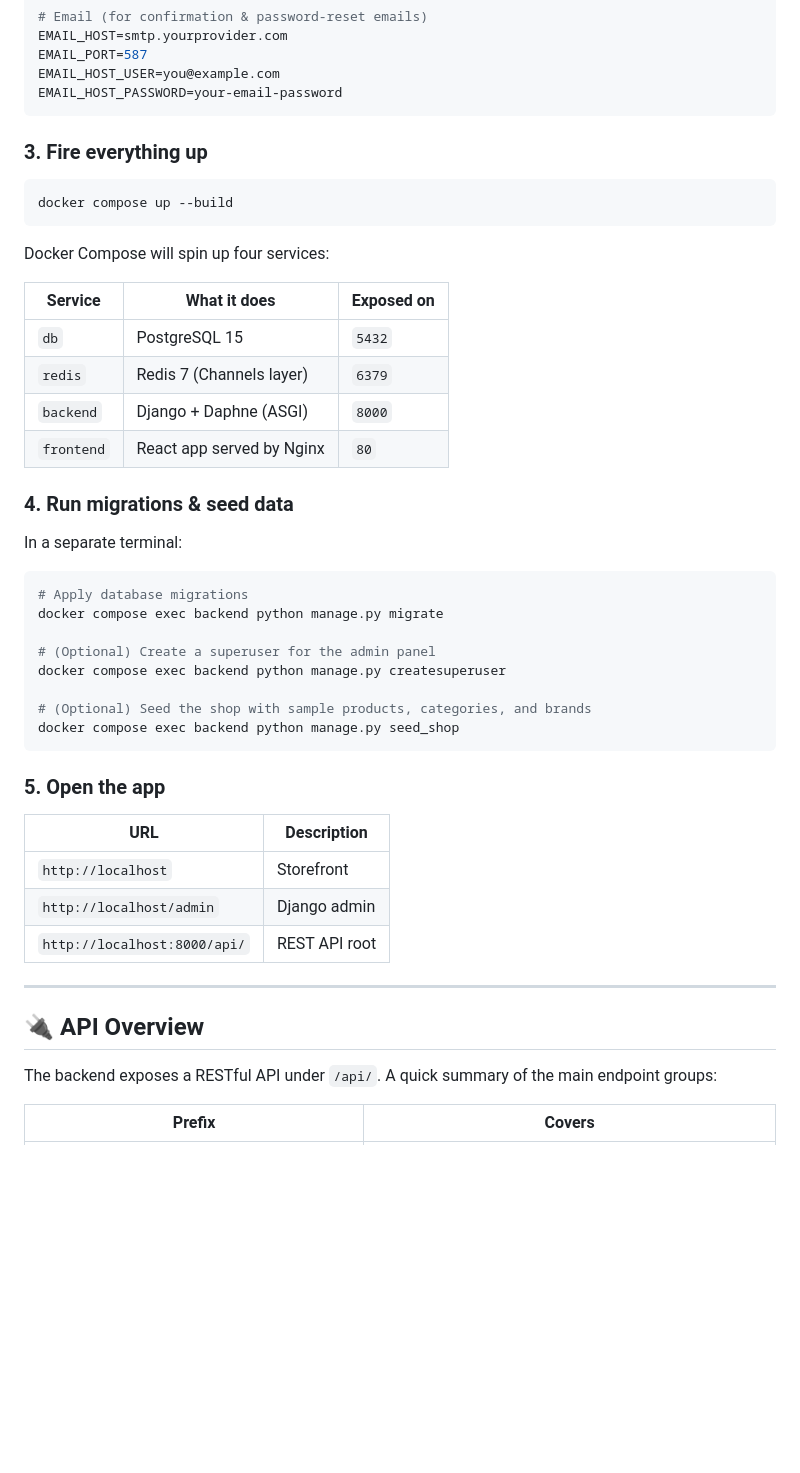
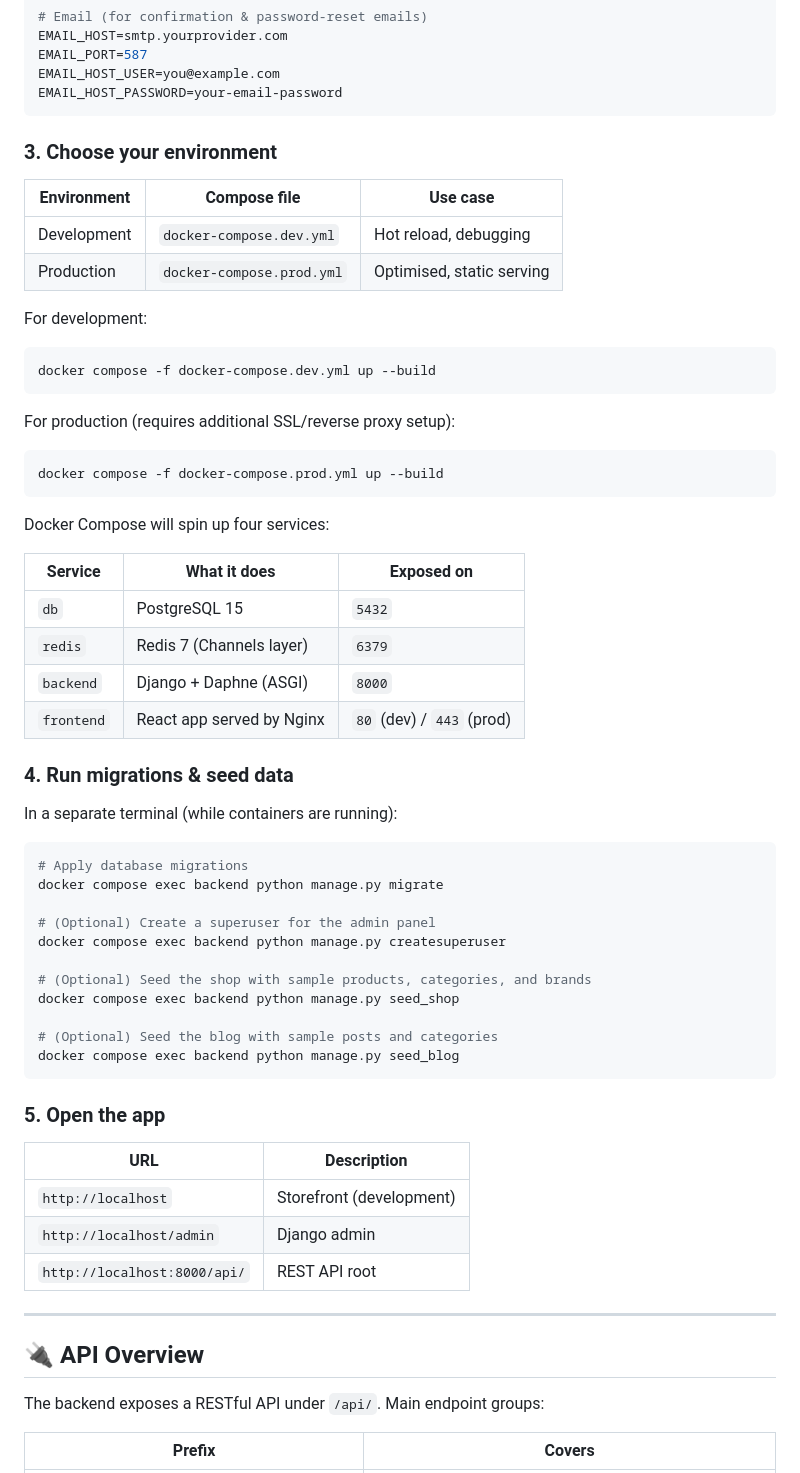
Before and after one commit to amirhamidi2001/tablogenix-ecommerce, a Markdown page: README.md, the part around one of its changes. Rendered like a GitHub page; blank space fills up the shorter version.

````diff
--- a/README.md
+++ b/README.md
@@ -131,10 +148,23 @@ EMAIL_HOST_USER=you@example.com
 EMAIL_HOST_PASSWORD=your-email-password
 ```
 
-### 3. Fire everything up
+### 3. Choose your environment
+
+| Environment | Compose file                    | Use case                  |
+|-------------|---------------------------------|---------------------------|
+| Development | `docker-compose.dev.yml`        | Hot reload, debugging     |
+| Production  | `docker-compose.prod.yml`       | Optimised, static serving |
+
+For development:
 
 ```bash
-docker compose up --build
+docker compose -f docker-compose.dev.yml up --build
+```
+
+For production (requires additional SSL/reverse proxy setup):
+
+```bash
+docker compose -f docker-compose.prod.yml up --build
 ```
 
 Docker Compose will spin up four services:
@@ -144,11 +174,11 @@ Docker Compose will spin up four services:
 | `db` | PostgreSQL 15 | `5432` |
 | `redis` | Redis 7 (Channels layer) | `6379` |
 | `backend` | Django + Daphne (ASGI) | `8000` |
-| `frontend` | React app served by Nginx | `80` |
+| `frontend` | React app served by Nginx | `80` (dev) / `443` (prod) |
 
 ### 4. Run migrations & seed data
 
-In a separate terminal:
+In a separate terminal (while containers are running):
 
 ```bash
 # Apply database migrations
@@ -159,13 +189,16 @@ docker compose exec backend python manage.py createsuperuser
 
 # (Optional) Seed the shop with sample products, categories, and brands
 docker compose exec backend python manage.py seed_shop
+
+# (Optional) Seed the blog with sample posts and categories
+docker compose exec backend python manage.py seed_blog
 ```
 
 ### 5. Open the app
 
 | URL | Description |
 |---|---|
-| `http://localhost` | Storefront |
+| `http://localhost` | Storefront (development) |
 | `http://localhost/admin` | Django admin |
 | `http://localhost:8000/api/` | REST API root |
 
@@ -173,7 +206,7 @@ docker compose exec backend python manage.py seed_shop
 
 ## 🔌 API Overview
 
-The backend exposes a RESTful API under `/api/`. A quick summary of the main endpoint groups:
+The backend exposes a RESTful API under `/api/`. Main endpoint groups:
 
 | Prefix | Covers |
 |---|---|
````
Also changed, not shown: other parts of README.md (+79 -45 lines).
